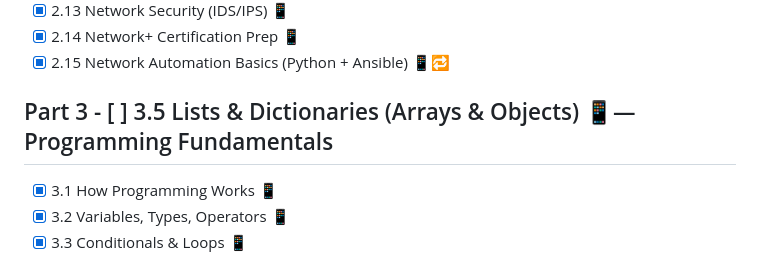
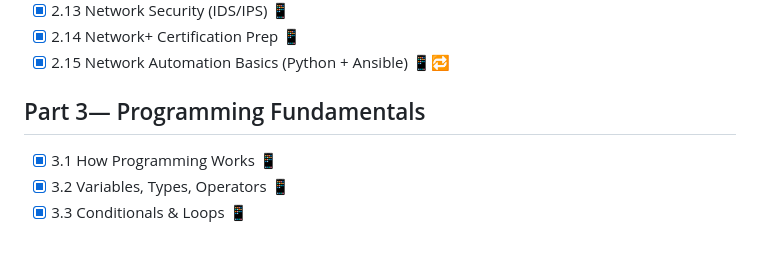
Before and after one commit to felixotieno1011-art/master, a Markdown page: TOC.md, the part around the change. Drawn GitHub-style.

Commit message:
update: 2026-10-07 14:24

```diff
--- a/TOC.md
+++ b/TOC.md
@@ -33,7 +33,7 @@ Tick `[x]` when done. Track totals in PROGRESS.md.
 - [x] 2.14 Network+ Certification Prep 📱
 - [x] 2.15 Network Automation Basics (Python + Ansible) 📱🔁
 
-## Part 3 - [ ] 3.5 Lists & Dictionaries (Arrays & Objects) 📱— Programming Fundamentals
+## Part 3— Programming Fundamentals
 - [x] 3.1 How Programming Works 📱
 - [x] 3.2 Variables, Types, Operators 📱
 - [x] 3.3 Conditionals & Loops 📱
```
